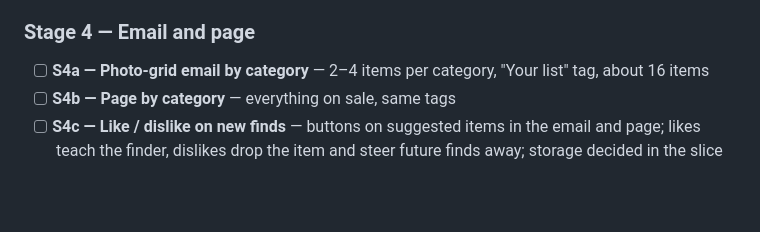
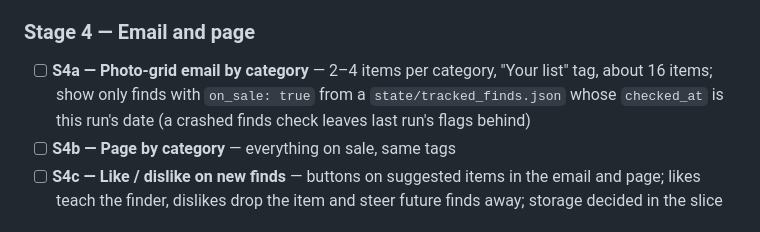
Before and after one commit to eirossum-source/giftful-deals, a Markdown page: docs/ROADMAP.md, the part around the change. Drawn GitHub-style; blank space fills up the shorter version.

Commit message:
docs(roadmap): S4a shows only finds checked this run
Co-Authored-By: Claude Opus 5.5 <noreply@anthropic.com>

```diff
--- a/docs/ROADMAP.md
+++ b/docs/ROADMAP.md
@@ -73,7 +73,7 @@ owner approves the first measured Claude-job usage; S5a if the quality test is p
 - [ ] **S3c — Schedule and measure** — job runs before each email; first run measured and reported (target under 3% of weekly allowance)
 
 ### Stage 4 — Email and page
-- [ ] **S4a — Photo-grid email by category** — 2–4 items per category, "Your list" tag, about 16 items
+- [ ] **S4a — Photo-grid email by category** — 2–4 items per category, "Your list" tag, about 16 items; show only finds with `on_sale: true` from a `state/tracked_finds.json` whose `checked_at` is this run's date (a crashed finds check leaves last run's flags behind)
 - [ ] **S4b — Page by category** — everything on sale, same tags
 - [ ] **S4c — Like / dislike on new finds** — buttons on suggested items in the email and page; likes teach the finder, dislikes drop the item and steer future finds away; storage decided in the slice
 
```
